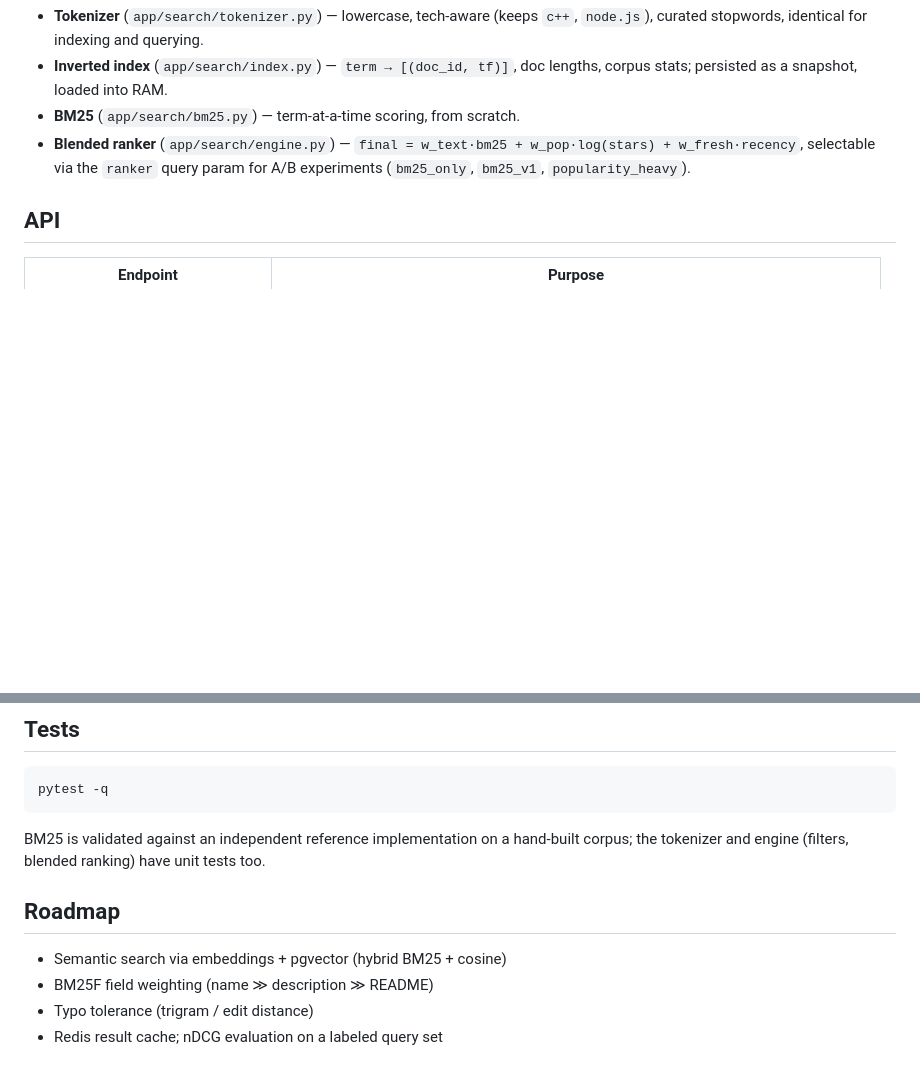
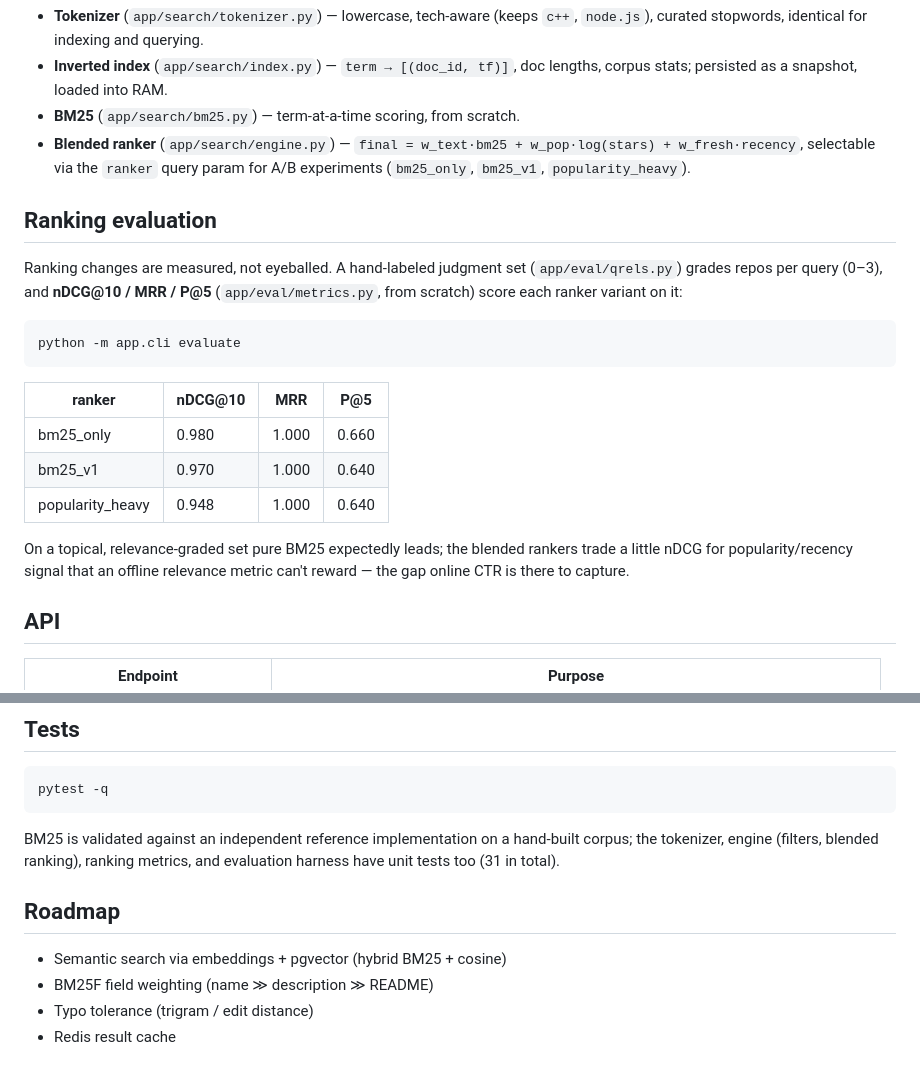
Before and after one commit to chengjcrystal/reporank, a Markdown page: README.md, 2 parts joined by grey strips. Rendered like a GitHub page; blank space fills up the shorter version.

Commit message:
document evaluation results and harness usage

````diff
--- a/README.md
+++ b/README.md
@@ -71,6 +71,26 @@ pip install "psycopg[binary]"
   `final = w_text·bm25 + w_pop·log(stars) + w_fresh·recency`, selectable via the
   `ranker` query param for A/B experiments (`bm25_only`, `bm25_v1`, `popularity_heavy`).
 
+## Ranking evaluation
+
+Ranking changes are measured, not eyeballed. A hand-labeled judgment set
+(`app/eval/qrels.py`) grades repos per query (0–3), and **nDCG@10 / MRR / P@5**
+(`app/eval/metrics.py`, from scratch) score each ranker variant on it:
+
+```bash
+python -m app.cli evaluate
+```
+
+| ranker           | nDCG@10 |  MRR  |  P@5  |
+|------------------|---------|-------|-------|
+| bm25_only        |  0.980  | 1.000 | 0.660 |
+| bm25_v1          |  0.970  | 1.000 | 0.640 |
+| popularity_heavy |  0.948  | 1.000 | 0.640 |
+
+On a topical, relevance-graded set pure BM25 expectedly leads; the blended
+rankers trade a little nDCG for popularity/recency signal that an offline
+relevance metric can't reward — the gap online CTR is there to capture.
+
 ## API
 
 | Endpoint | Purpose |
@@ -90,11 +110,12 @@ pytest -q
 ```
 
 BM25 is validated against an independent reference implementation on a hand-built
-corpus; the tokenizer and engine (filters, blended ranking) have unit tests too.
+corpus; the tokenizer, engine (filters, blended ranking), ranking metrics, and
+evaluation harness have unit tests too (31 in total).
 
 ## Roadmap
 
 - Semantic search via embeddings + pgvector (hybrid BM25 + cosine)
 - BM25F field weighting (name ≫ description ≫ README)
 - Typo tolerance (trigram / edit distance)
-- Redis result cache; nDCG evaluation on a labeled query set
+- Redis result cache
````
Also changed, not shown: PROJECT_CONTEXT.md (+23 -2 lines).
